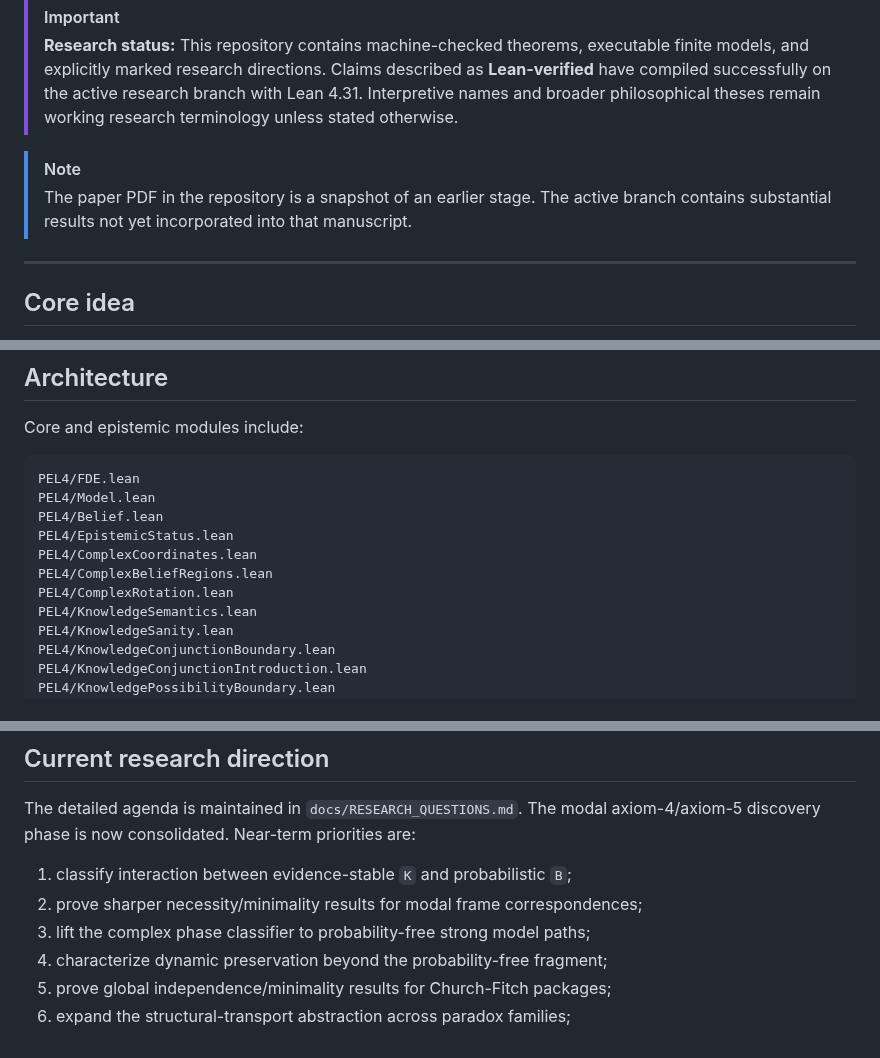
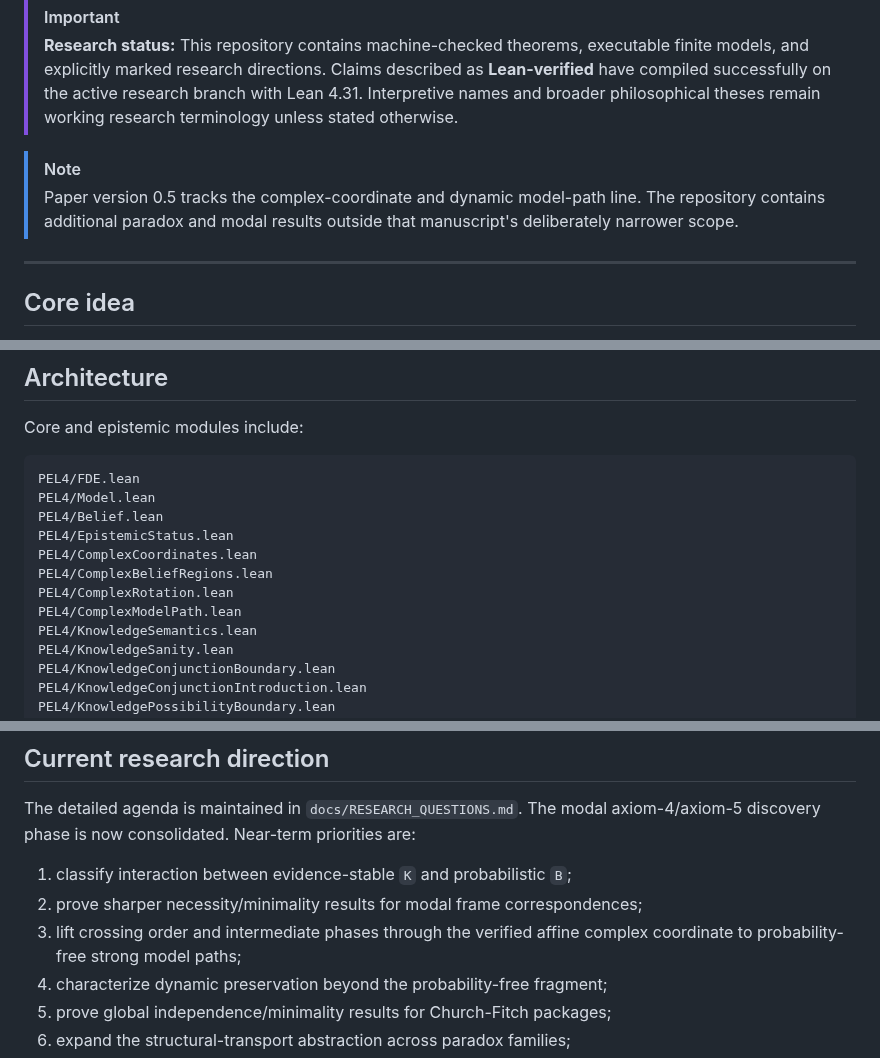
Before and after one commit to cr4bbz/4PEL-Lean-Formalization, a Markdown page: README.md, 3 parts joined by grey strips. GitHub-like rendering.

Commit message:
Document verified affine complex model path in README.md

```diff
--- a/README.md
+++ b/README.md
@@ -8,7 +8,9 @@ The project began as the formal backbone for *The Cartography of Paradoxes: Unif
 > **Research status:** This repository contains machine-checked theorems, executable finite models, and explicitly marked research directions. Claims described as **Lean-verified** have compiled successfully on the active research branch with Lean 4.31. Interpretive names and broader philosophical theses remain working research terminology unless stated otherwise.
 
 > [!NOTE]
-> The paper PDF in the repository is a snapshot of an earlier stage. The active branch contains substantial results not yet incorporated into that manuscript.
+> Paper version 0.5 tracks the complex-coordinate and dynamic model-path line.
+> The repository contains additional paradox and modal results outside that
+> manuscript's deliberately narrower scope.
 
 ---
 
@@ -318,6 +320,7 @@ PEL4/EpistemicStatus.lean
 PEL4/ComplexCoordinates.lean
 PEL4/ComplexBeliefRegions.lean
 PEL4/ComplexRotation.lean
+PEL4/ComplexModelPath.lean
 PEL4/KnowledgeSemantics.lean
 PEL4/KnowledgeSanity.lean
 PEL4/KnowledgeConjunctionBoundary.lean
@@ -401,7 +404,8 @@ The detailed agenda is maintained in `docs/RESEARCH_QUESTIONS.md`. The modal axi
 
 1. classify interaction between evidence-stable `K` and probabilistic `B`;
 2. prove sharper necessity/minimality results for modal frame correspondences;
-3. lift the complex phase classifier to probability-free strong model paths;
+3. lift crossing order and intermediate phases through the verified affine
+   complex coordinate to probability-free strong model paths;
 4. characterize dynamic preservation beyond the probability-free fragment;
 5. prove global independence/minimality results for Church-Fitch packages;
 6. expand the structural-transport abstraction across paradox families;
```
